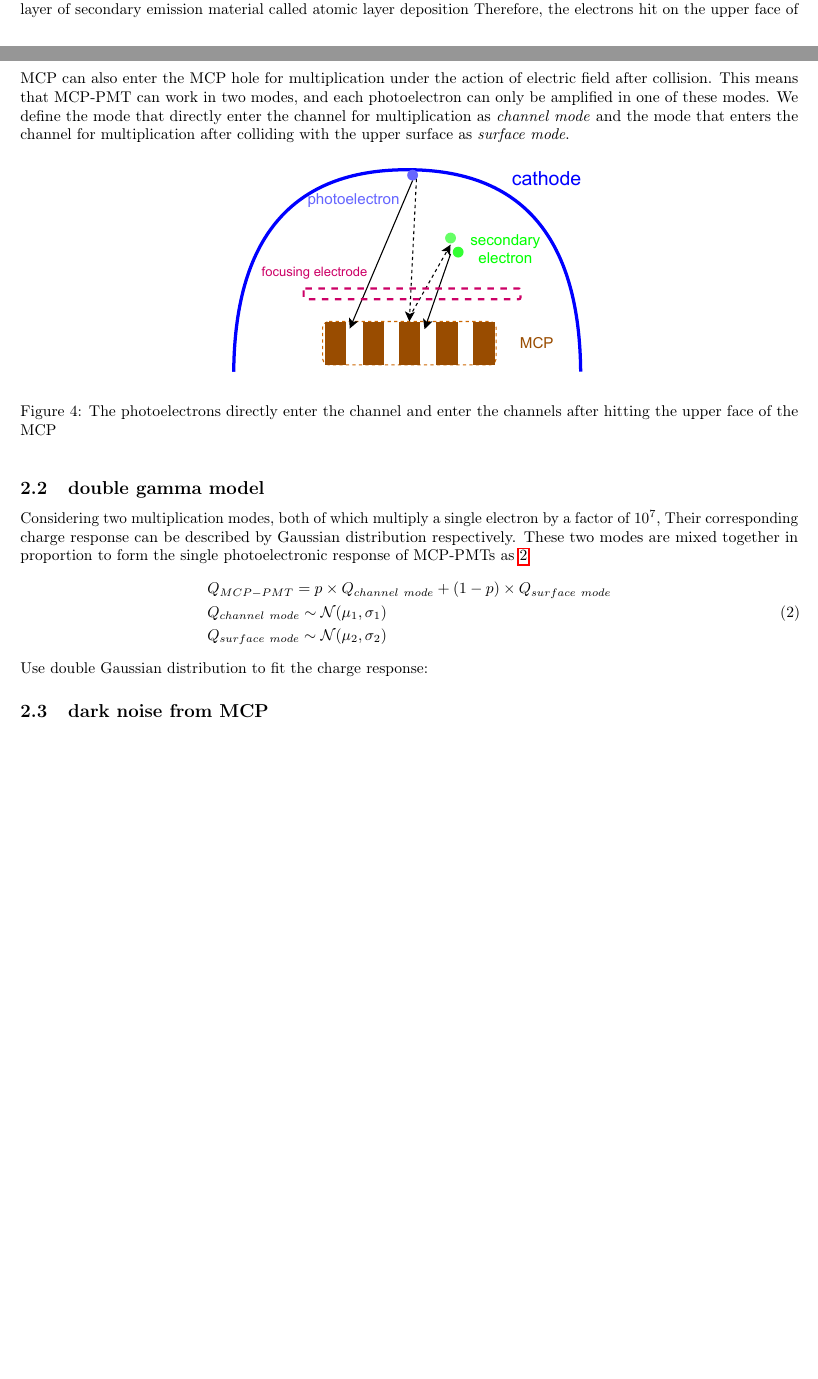
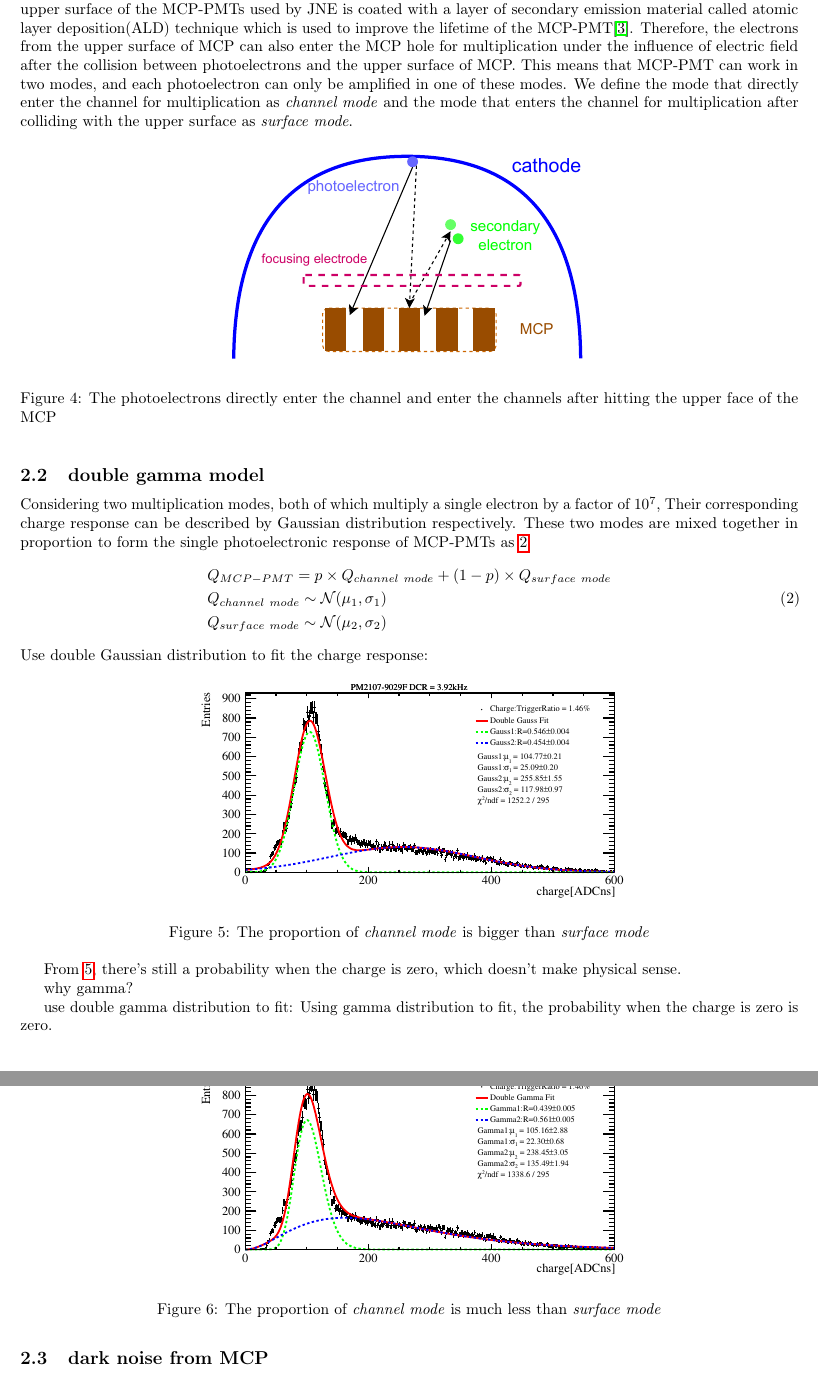
Before and after one commit to wengjun232/mcpArc, a LaTeX document (arc.tex): two parts of pages 2 and 3 of 4 before the commit and two parts of pages 3 and 4 of 5 after it, joined at a grey line, cut at the place of the change, the shorter picture padded with empty space. Compiled offline with pdfLaTeX.

Commit message:
add fit results

```diff
--- a/arc.tex
+++ b/arc.tex
@@ -75,9 +78,11 @@ It may also collide with the upper face of the MCP.\@ The photoelectron will not
 
-In order to improve the collection efficiency,
-the MCP end face of the McP-pmt used by JNE is coated with a layer of secondary emission material called atomic layer deposition
-Therefore, the electrons hit on the upper face of MCP can also enter the MCP hole for multiplication
-under the action of electric field after collision. This means that MCP-PMT can work in two modes,
-and each photoelectron can only be amplified in one of these modes. We define the mode that directly enter  the channel for multiplication as \textit{channel mode} and
+In order to improve the collection efficiency, it is necessary to make more photoelectrons observed.
+The MCP upper surface of the MCP-PMTs used by JNE is coated with a layer of secondary emission material
+called atomic layer deposition(ALD) technique which is used to improve the lifetime of the MCP-PMT\cite{2021Effects}.
+Therefore, the electrons from the upper surface of MCP can also enter the MCP hole for multiplication
+under the influence of electric field after the collision between photoelectrons and the upper surface of MCP.
+This means that MCP-PMT can work in two modes, and each photoelectron can only be amplified in one of these modes.
+ We define the mode that directly enter the channel for multiplication as \textit{channel mode} and
 the mode that enters the channel for multiplication after colliding with the upper surface as \textit{surface mode}.
 \begin{figure}[ht]
     \centering
@@ -97,6 +102,23 @@ These two modes are mixed together in proportion to form the single photoelectro
     \end{aligned}
 \end{equation}
 Use double Gaussian distribution to fit the charge response:
+\begin{figure}[ht]
+    \centering
+    \includegraphics[height=5cm]{pic/doubleGauss.pdf}
+    \caption{The proportion of \textit{channel mode} is bigger than \textit{surface mode}}\label{fig:doubleGauss}
+\end{figure}
+
+From \ref{fig:doubleGauss}, there's still a probability when the charge is zero, which doesn't make physical sense.
+
+why gamma?
+
+use double gamma distribution to fit:
+\begin{figure}[ht]
+    \centering
+    \includegraphics[height=5cm]{pic/doubleGamma.pdf}
+    \caption{The proportion of \textit{channel mode} is much less than \textit{surface mode}}\label{fig:doubleGamma}
+\end{figure}
+Using gamma distribution to fit, the probability when the charge is zero is zero.
 
 \subsection{dark noise from MCP}\label{subsec:dnr}
 
```
Also changed, not shown: ref.bib (+7 -0 lines), pic/doubleGamma.pdf (added), pic/doubleGauss.pdf (added), arc.tex (9 more changed lines).
